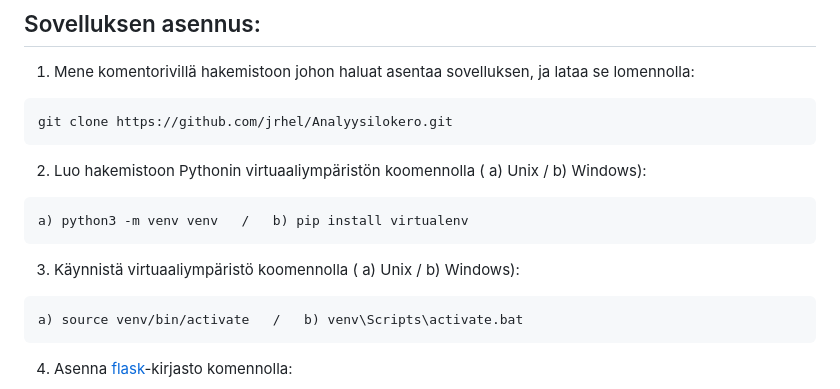
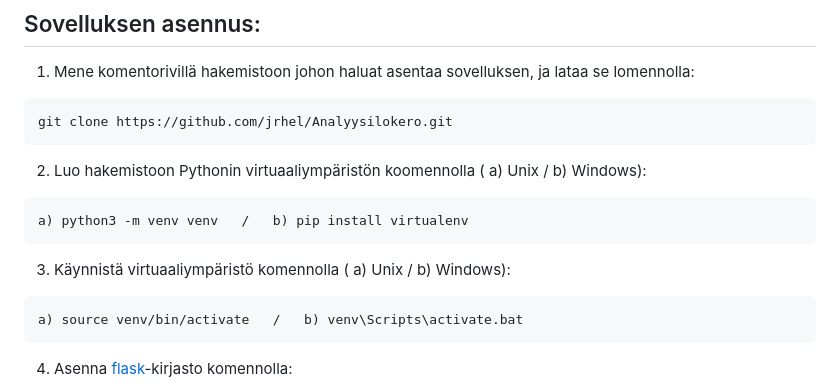
Before and after one commit to jrhel/Analyysilokero, a Markdown page: README.md, the part around the change. Drawn GitHub-style.

Commit message:
Fixed typo.

````diff
--- a/README.md
+++ b/README.md
@@ -51,7 +51,7 @@ git clone https://github.com/jrhel/Analyysilokero.git
 ```
 a) python3 -m venv venv   /   b) pip install virtualenv
 ```
-3) Käynnistä virtuaaliympäristö koomennolla ( a) Unix / b) Windows):
+3) Käynnistä virtuaaliympäristö komennolla ( a) Unix / b) Windows):
 ```
 a) source venv/bin/activate   /   b) venv\Scripts\activate.bat
 ```
````
